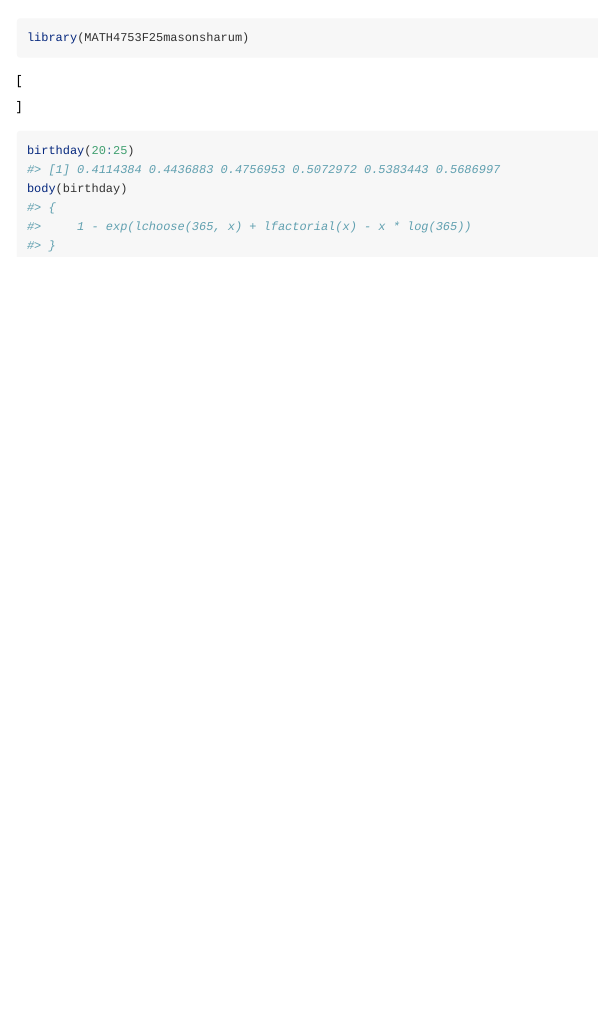
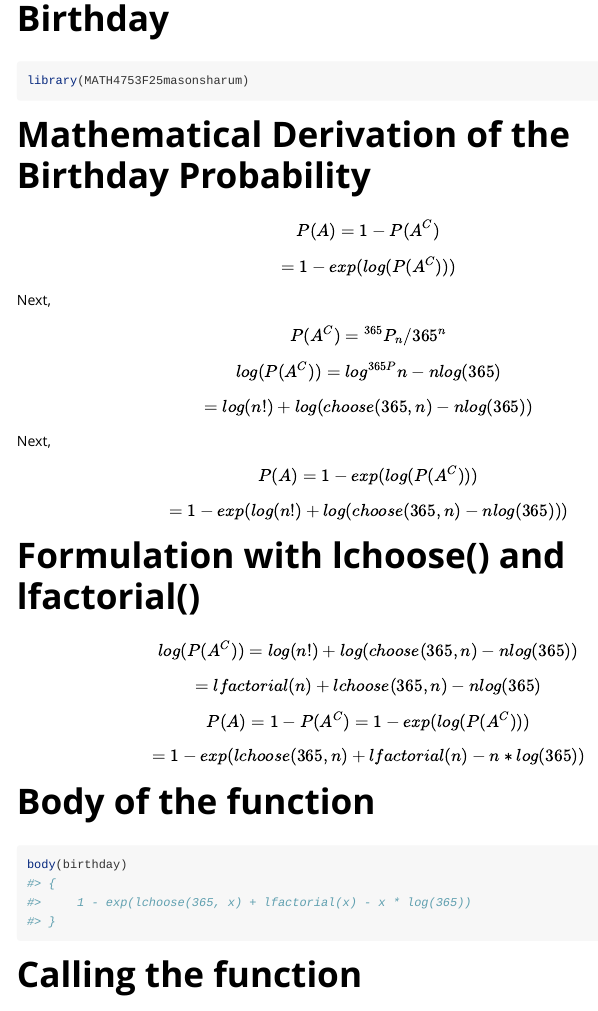
Before and after one commit to MasonSharum/MATH4753F25masonsharum, an R Markdown document (vignettes/Birthday.Rmd): the page in a window 1100 px wide, from 60 px down before the commit and from 20 px down after it. Rendered offline with R 4.5, knitr and Pandoc, with nearby package versions.

Commit message:
Done with Birthday

````diff
--- a/vignettes/Birthday.Rmd
+++ b/vignettes/Birthday.Rmd
@@ -18,11 +18,66 @@ knitr::opts_chunk$set(
 library(MATH4753F25masonsharum)
 ```
 
+# Mathematical Derivation of the Birthday Probability
+
 \[
+  P(A) = 1 - P(A^{C})
+\]
 
+\[
+   = 1 - exp(log(P(A^C)))
 \]
+
+Next,
+
+\[
+  P(A^C) = {}^{365}P_n / 365^n
+\]
+
+\[
+  log(P(A^C)) = log^{365P}n - nlog(365)
+\]
+
+\[
+  = log(n!) + log(choose(365, n) - nlog(365))
+\]
+
+Next,
+
+\[
+  P(A) = 1 - exp(log(P(A^C)))
+\]
+
+\[
+  = 1 - exp(log(n!) + log(choose(365, n) - nlog(365)))
+\]
+
+# Formulation with lchoose() and lfactorial()
+
+\[
+ log(P(A^C)) = log(n!) + log(choose(365, n) - nlog(365))
+\]
+
+\[
+  = lfactorial(n) + lchoose(365,n) - nlog(365)
+\]
+
+\[
+  P(A) = 1 - P(A^C) = 1 - exp(log(P(A^C)))
+\]
+
+\[
+  = 1 - exp(lchoose(365,n) + lfactorial(n) - n*log(365))
+\]
+
+# Body of the function
+
+```{r}
+body(birthday)
+```
+
+# Calling the function
 
 ```{r}
 birthday(20:25)
-body(birthday)
 ```
````
Also changed, not shown: R/birthday.R (+3 -3 lines), 3 other files.
